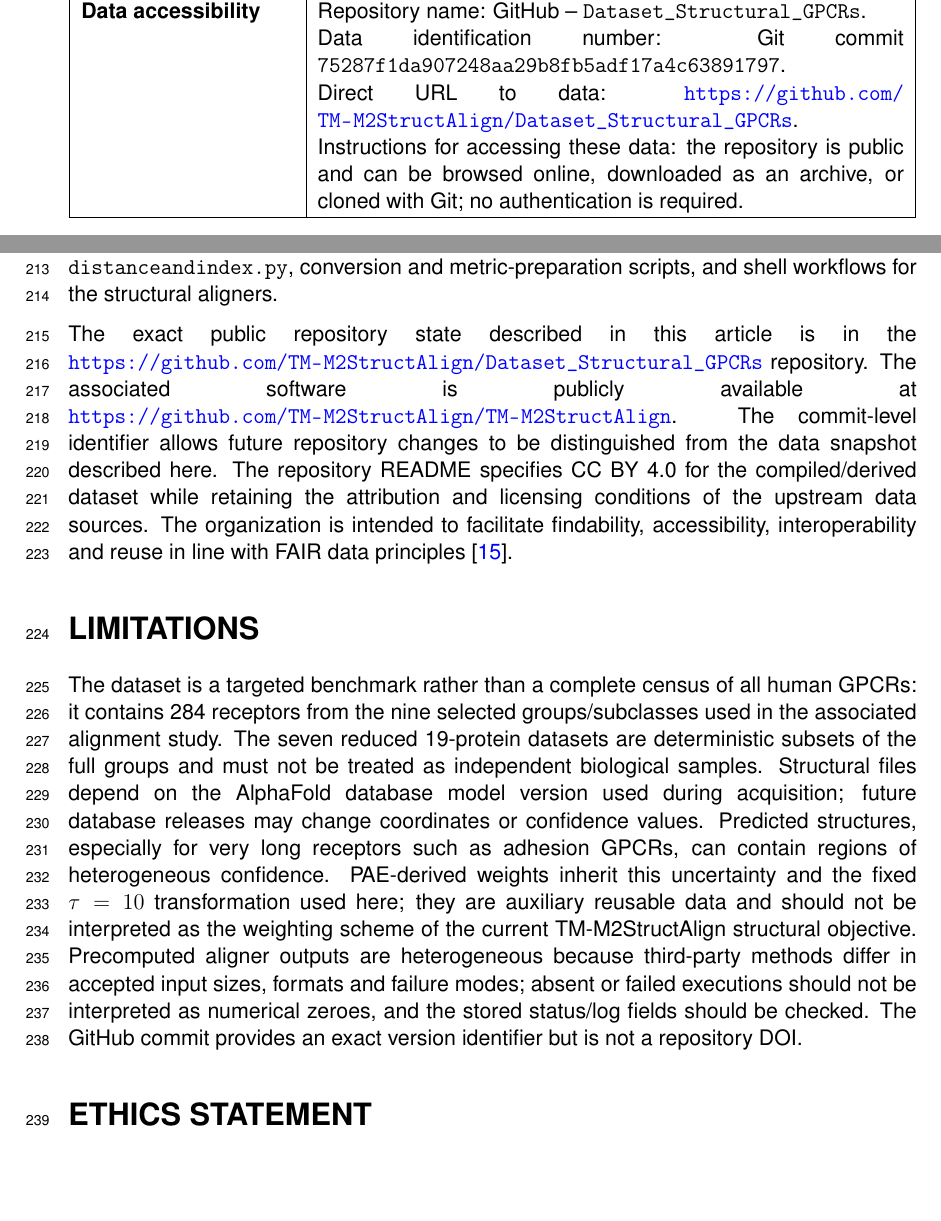
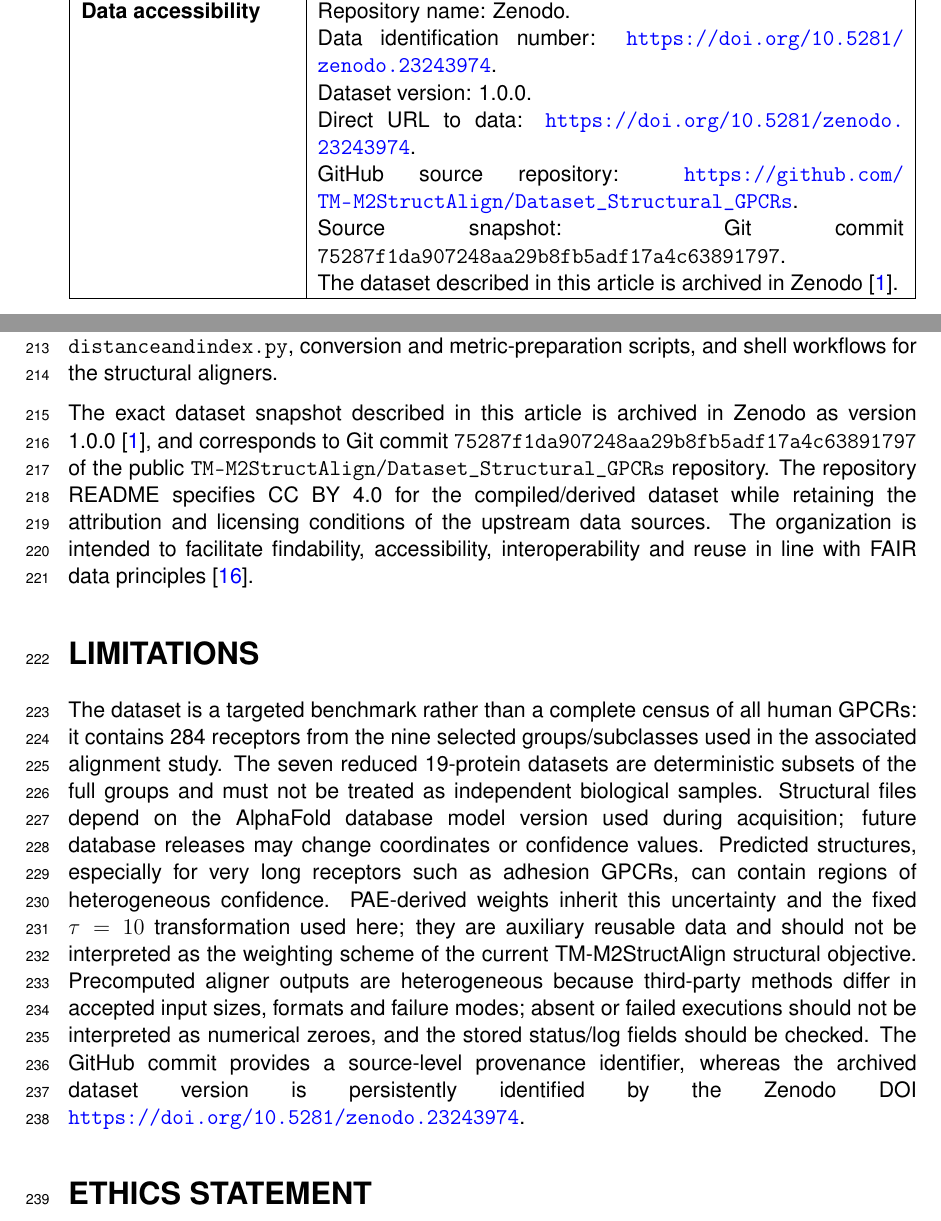
Before and after one commit to JOELITO07/TM-M2StructAlign_Dataset_paper, a LaTeX document (data-in-brief-article-template.tex, which reads references-example.bib): two parts of pages 2 and 9 of 12, joined at a grey line, cut so that both start at the same text, the shorter picture padded with empty space. Compiled offline with pdfLaTeX.

Commit message:
Adding Zenodo DOI

```diff
--- a/data-in-brief-article-template.tex
+++ b/data-in-brief-article-template.tex
@@ -88,10 +88,20 @@
 \textbf{Type of data} & Raw and curated protein-sequence data (FASTA); topology annotations (three-line text and GFF3); predicted protein structures (PDB); AlphaFold PAE data (JSON); processed residue-distance, residue-index and confidence-weight matrices (CSV); reference and precomputed alignments (FASTA/MSF); execution logs and result tables (CSV/TSV/text); Python and shell scripts. \\ \hline
 \textbf{Data collection} & Human GPCR sequences were queried from the GPCRdb REST service using fixed family/subfamily identifiers. AlphaFold database model-v6 PDB files and PAE JSON files were retrieved using UniProt accessions. C$\alpha$ coordinates were parsed with Biopython to generate residue-distance matrices and index maps. PAE matrices were transformed into confidence weights. Reference alignments and tool outputs were stored by dataset and method. \\ \hline
 \textbf{Data source location} & Public biological data were acquired from GPCRdb and the AlphaFold Protein Structure Database. Dataset curation and derived-data generation were performed at the State Technical University of Quevedo, Quevedo, Ecuador, with methodological collaboration from the University of M\'alaga, M\'alaga, Spain. \\ \hline
-\textbf{Data accessibility} & Repository name: GitHub -- \texttt{Dataset\_Structural\_GPCRs}. \newline
-Data identification number: Git commit \texttt{75287f1da907248aa29b8fb5adf17a4c63891797}. \newline
-Direct URL to data: \url{https://github.com/TM-M2StructAlign/Dataset_Structural_GPCRs}. \newline
-Instructions for accessing these data: the repository is public and can be browsed online, downloaded as an archive, or cloned with Git; no authentication is required. \\ \hline
+\textbf{Data accessibility} &
+Repository name: Zenodo. \newline
+Data identification number:
+\url{https://doi.org/10.5281/zenodo.23243974}. \newline
+Dataset version: 1.0.0. \newline
+Direct URL to data:
+\url{https://doi.org/10.5281/zenodo.23243974}. \newline
+GitHub source repository:
+\url{https://github.com/TM-M2StructAlign/Dataset_Structural_GPCRs}. \newline
+Source snapshot: Git commit
+\texttt{75287f1da907248aa29b8fb5adf17a4c63891797}. \newline
+The dataset described in this article is archived in Zenodo
+\cite{zambrano2026gpcrdataset}.
+\\ \hline
 \textbf{Related research article} & J. Cede\~no-Mu\~noz, C. Zambrano-Vega, A.J. Nebro, \textit{TM-M2StructAlign: A Multiobjective Tool for Structure-Guided Multiple Sequence Alignment of G Protein-Coupled Receptors Using AlphaFold2-Derived Constraints}, manuscript prepared for submission to \textit{Computational Biology and Chemistry} \cite{cedeno2026structalign}. \\ \hline
 \end{longtable}
 \setcounter{table}{0}
@@ -304,10 +314,13 @@
 \subsection*{9. Reproducibility and provenance}
 The acquisition and transformation pipeline is retained with the data. Key files include \texttt{downloadsequences.py}, \texttt{download.py}, \texttt{downloadmsareferences\_19.py}, \texttt{generar.py}, \texttt{distanceandindex.py}, conversion and metric-preparation scripts, and shell workflows for the structural aligners.
 
-The exact public repository state described in this article is in the \url{https://github.com/TM-M2StructAlign/Dataset\_Structural_GPCRs} repository. The associated software is publicly available at \url{https://github.com/TM-M2StructAlign/TM-M2StructAlign}. The commit-level identifier allows future repository changes to be distinguished from the data snapshot described here. The repository README specifies CC BY 4.0 for the compiled/derived dataset while retaining the attribution and licensing conditions of the upstream data sources. The organization is intended to facilitate findability, accessibility, interoperability and reuse in line with FAIR data principles \cite{wilkinson2016fair}.
+The exact dataset snapshot described in this article is archived in Zenodo as version 1.0.0~\cite{zambrano2026gpcrdataset}, and corresponds to Git commit \texttt{75287f1da907248aa29b8fb5adf17a4c63891797} of the public
+\texttt{TM-M2StructAlign/Dataset\_Structural\_GPCRs} repository.
+The repository README specifies CC BY 4.0 for the compiled/derived dataset while retaining the attribution and licensing conditions of the upstream data sources. The organization is intended to facilitate findability, accessibility, interoperability and reuse in line with FAIR data principles \cite{wilkinson2016fair}.
 
 \section*{LIMITATIONS}
-The dataset is a targeted benchmark rather than a complete census of all human GPCRs: it contains 284 receptors from the nine selected groups/subclasses used in the associated alignment study. The seven reduced 19-protein datasets are deterministic subsets of the full groups and must not be treated as independent biological samples. Structural files depend on the AlphaFold database model version used during acquisition; future database releases may change coordinates or confidence values. Predicted structures, especially for very long receptors such as adhesion GPCRs, can contain regions of heterogeneous confidence. PAE-derived weights inherit this uncertainty and the fixed $\tau=10$ transformation used here; they are auxiliary reusable data and should not be interpreted as the weighting scheme of the current TM-M2StructAlign structural objective. Precomputed aligner outputs are heterogeneous because third-party methods differ in accepted input sizes, formats and failure modes; absent or failed executions should not be interpreted as numerical zeroes, and the stored status/log fields should be checked. The GitHub commit provides an exact version identifier but is not a repository DOI.
+The dataset is a targeted benchmark rather than a complete census of all human GPCRs: it contains 284 receptors from the nine selected groups/subclasses used in the associated alignment study. The seven reduced 19-protein datasets are deterministic subsets of the full groups and must not be treated as independent biological samples. Structural files depend on the AlphaFold database model version used during acquisition; future database releases may change coordinates or confidence values. Predicted structures, especially for very long receptors such as adhesion GPCRs, can contain regions of heterogeneous confidence. PAE-derived weights inherit this uncertainty and the fixed $\tau=10$ transformation used here; they are auxiliary reusable data and should not be interpreted as the weighting scheme of the current TM-M2StructAlign structural objective. Precomputed aligner outputs are heterogeneous because third-party methods differ in accepted input sizes, formats and failure modes; absent or failed executions should not be interpreted as numerical zeroes, and the stored status/log fields should be checked. The GitHub commit provides a source-level provenance identifier, whereas the archived dataset version is persistently identified by
+the Zenodo DOI \url{https://doi.org/10.5281/zenodo.23243974}.
 
 \section*{ETHICS STATEMENT}
 The authors have read and follow the ethical requirements for publication in \textit{Data in Brief}. The current work does not involve human participants, human biological samples, animal experiments, or data collected from social media platforms. It uses publicly available protein sequence, annotation and predicted-structure records together with computationally derived data.
--- a/references-example.bib
+++ b/references-example.bib
@@ -1,3 +10,9 @@
+	howpublished = {Zenodo},
+	note         = {[dataset], Version 1.0.0},
+	doi          = {10.5281/zenodo.23243974},
+	url          = {https://doi.org/10.5281/zenodo.23243974}
+}
+
 @unpublished{cedeno2026structalign,
   author  = {Cede\~no-Mu\~noz, Joel and Zambrano-Vega, Cristian and Nebro, Antonio J.},
   title   = {{TM-M2StructAlign}: A Multiobjective Tool for Structure-Guided Multiple Sequence Alignment of G Protein-Coupled Receptors Using AlphaFold2-Derived Constraints},
```
Also changed, not shown: references-example.bib (9 more changed lines).
